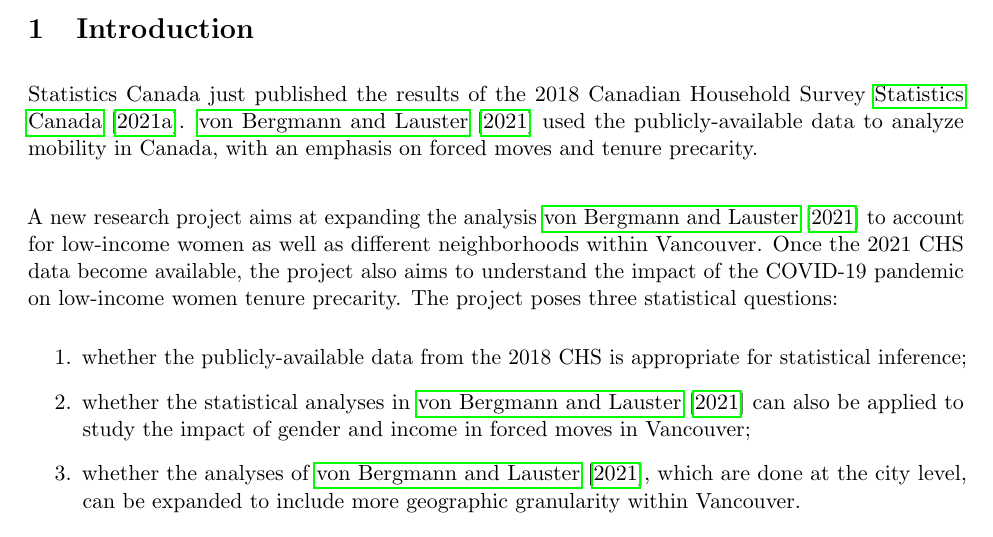
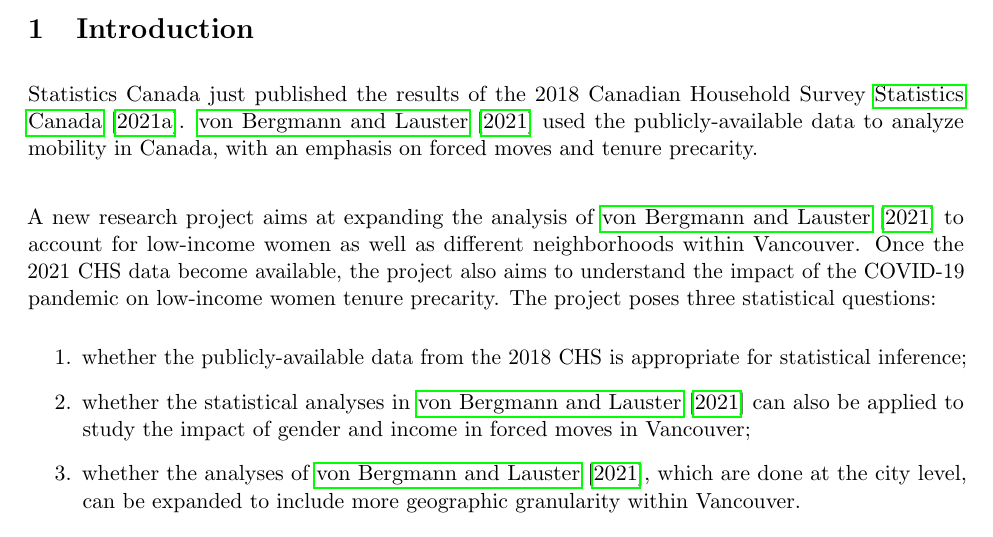
Before and after one commit to kitsilano/stcs_chs, a LaTeX document (doc/stcs_cheryl-lee-madden.tex): part of page 1 of 6, cut so that both start at the same text. Compiled offline with pdfLaTeX.

Commit message:
minor edit to readme and doc

```diff
--- a/doc/stcs_cheryl-lee-madden.tex
+++ b/doc/stcs_cheryl-lee-madden.tex
@@ -64,7 +64,7 @@ data to analyze mobility in Canada, with an emphasis on forced moves
 and tenure precarity.
 \\
 
-A new research project aims at expanding the analysis \cite{blog}
+A new research project aims at expanding the analysis of \cite{blog}
 to account for low-income women as well as different neighborhoods within
 Vancouver. Once the 2021 CHS data become available, the project also aims
 to understand the impact of the COVID-19 pandemic on low-income women
```
Also changed, not shown: README.md, doc/stcs_cheryl-lee-madden.pdf, 2 other files.
